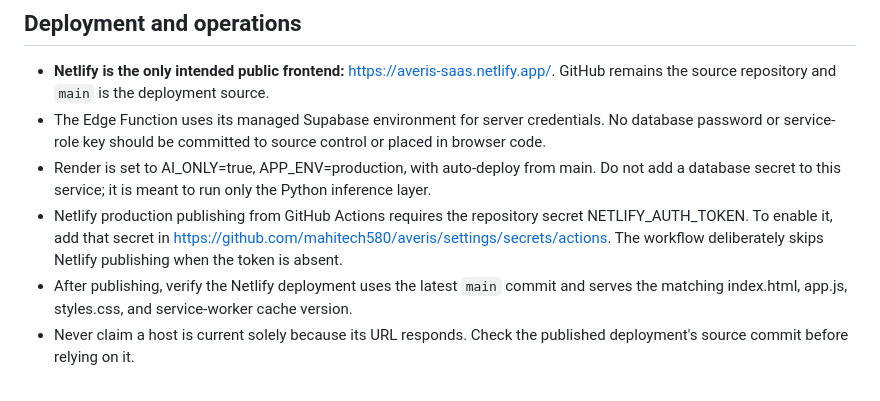
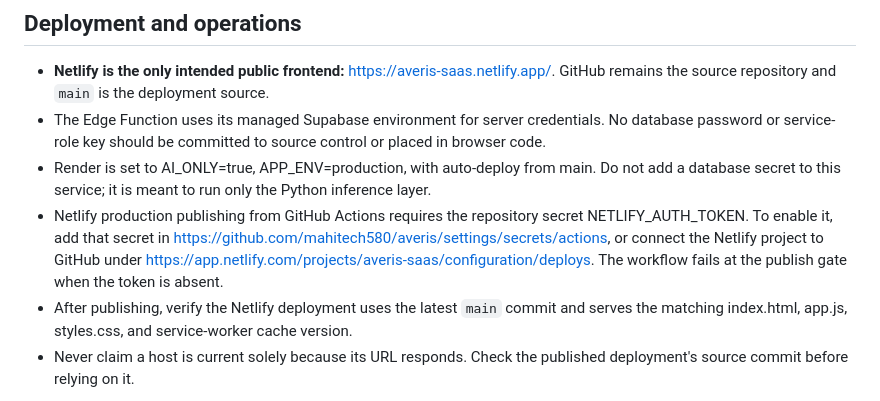
Before and after one commit to mahitech580/averis, a Markdown page: README.md, the part around the change. Rendered like a GitHub page.

Commit message:
Keep Netlify deployment instructions consistent with CI

```diff
--- a/README.md
+++ b/README.md
@@ -116,7 +116,7 @@ Postman collection: postman/AVERIS-ERP.postman_collection.json
 - **Netlify is the only intended public frontend:** https://averis-saas.netlify.app/. GitHub remains the source repository and `main` is the deployment source.
 - The Edge Function uses its managed Supabase environment for server credentials. No database password or service-role key should be committed to source control or placed in browser code.
 - Render is set to AI_ONLY=true, APP_ENV=production, with auto-deploy from main. Do not add a database secret to this service; it is meant to run only the Python inference layer.
-- Netlify production publishing from GitHub Actions requires the repository secret NETLIFY_AUTH_TOKEN. To enable it, add that secret in https://github.com/mahitech580/averis/settings/secrets/actions. The workflow deliberately skips Netlify publishing when the token is absent.
+- Netlify production publishing from GitHub Actions requires the repository secret NETLIFY_AUTH_TOKEN. To enable it, add that secret in https://github.com/mahitech580/averis/settings/secrets/actions, or connect the Netlify project to GitHub under https://app.netlify.com/projects/averis-saas/configuration/deploys. The workflow fails at the publish gate when the token is absent.
 - After publishing, verify the Netlify deployment uses the latest `main` commit and serves the matching index.html, app.js, styles.css, and service-worker cache version.
 - Never claim a host is current solely because its URL responds. Check the published deployment's source commit before relying on it.
 
```
